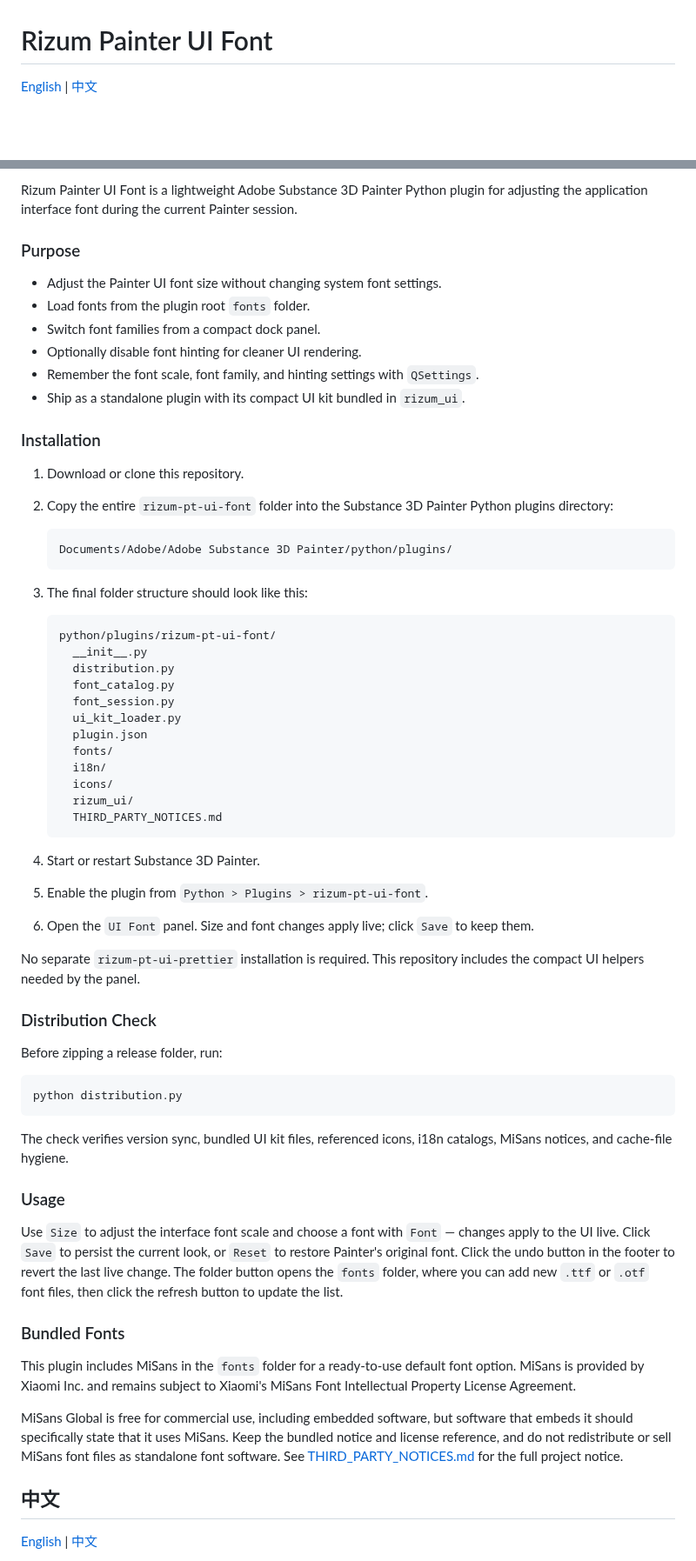
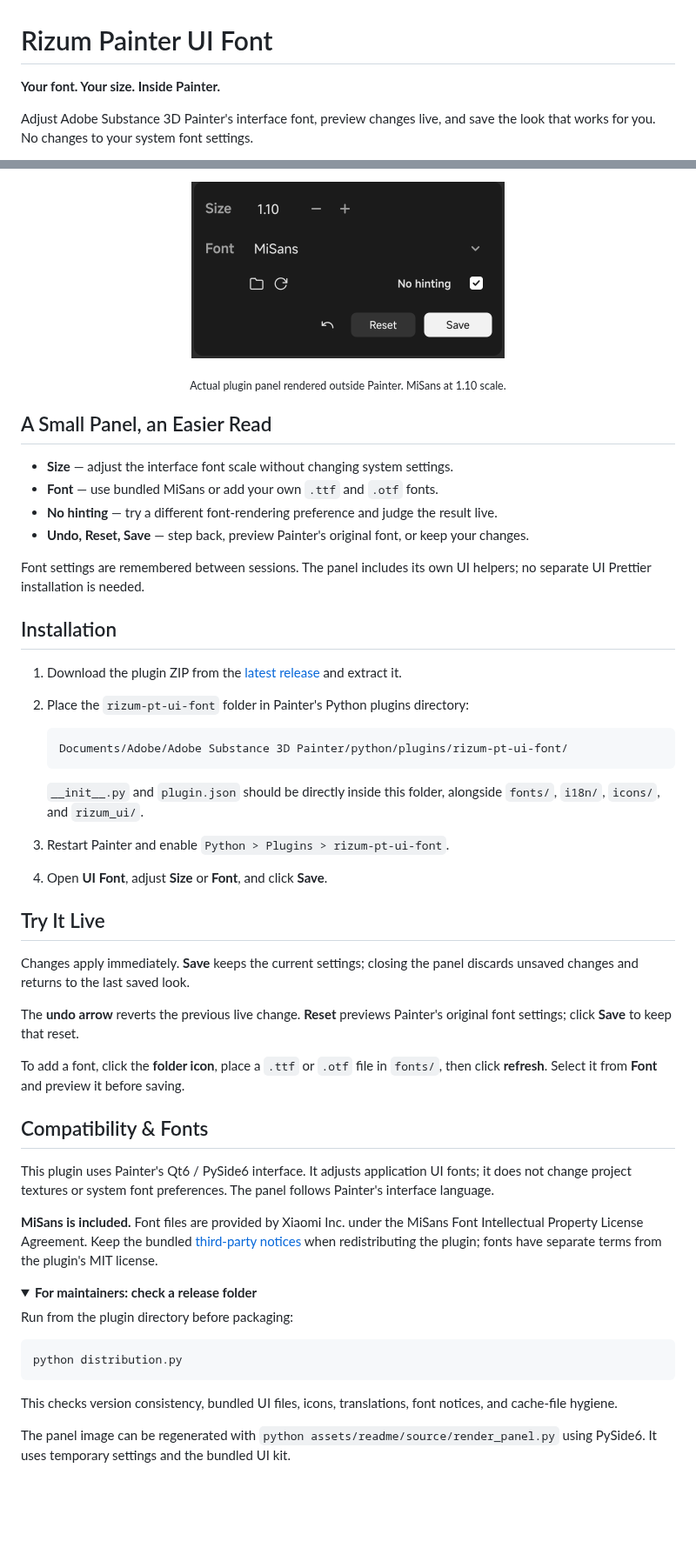
Before and after one commit to Rizumu85/rizum-pt-ui-font, a Markdown page: README.md, 2 parts joined by grey strips. Shown at 87% size. Rendered like a GitHub page; pictures changed too: assets/readme/panel.png (added); folded sections open; blank space fills up the shorter version.

Commit message:
docs: refresh UI Font README with live panel showcase

````diff
--- a/README.md
+++ b/README.md
@@ -1,6 +1,6 @@
 # Rizum Painter UI Font
 
-[English](#english) | [中文](#zh-cn)
+**Your font. Your size. Inside Painter.**
 
-<a id="english"></a>
+Adjust Adobe Substance 3D Painter's interface font, preview changes live, and save the look that works for you. No changes to your system font settings.
 
@@ -8,70 +8,57 @@
 
-Rizum Painter UI Font is a lightweight Adobe Substance 3D Painter Python plugin for adjusting the application interface font during the current Painter session.
+<p align="center">
+  <img src="assets/readme/panel.png" width="360" alt="UI Font panel showing a 1.10 font scale, MiSans font, No hinting, undo, Reset, and Save controls">
+</p>
 
-### Purpose
+<p align="center"><sub>Actual plugin panel rendered outside Painter. MiSans at 1.10 scale.</sub></p>
 
-- Adjust the Painter UI font size without changing system font settings.
-- Load fonts from the plugin root `fonts` folder.
-- Switch font families from a compact dock panel.
-- Optionally disable font hinting for cleaner UI rendering.
-- Remember the font scale, font family, and hinting settings with `QSettings`.
-- Ship as a standalone plugin with its compact UI kit bundled in `rizum_ui`.
+## A Small Panel, an Easier Read
 
-### Installation
+- **Size** — adjust the interface font scale without changing system settings.
+- **Font** — use bundled MiSans or add your own `.ttf` and `.otf` fonts.
+- **No hinting** — try a different font-rendering preference and judge the result live.
+- **Undo, Reset, Save** — step back, preview Painter's original font, or keep your changes.
 
-1. Download or clone this repository.
-2. Copy the entire `rizum-pt-ui-font` folder into the Substance 3D Painter Python plugins directory:
+Font settings are remembered between sessions. The panel includes its own UI helpers; no separate UI Prettier installation is needed.
+
+## Installation
+
+1. Download the plugin ZIP from the [latest release](https://github.com/Rizumu85/rizum-pt-ui-font/releases/latest) and extract it.
+2. Place the `rizum-pt-ui-font` folder in Painter's Python plugins directory:
 
    ```text
-   Documents/Adobe/Adobe Substance 3D Painter/python/plugins/
+   Documents/Adobe/Adobe Substance 3D Painter/python/plugins/rizum-pt-ui-font/
    ```
 
-3. The final folder structure should look like this:
+   `__init__.py` and `plugin.json` should be directly inside this folder, alongside `fonts/`, `i18n/`, `icons/`, and `rizum_ui/`.
 
-   ```text
-   python/plugins/rizum-pt-ui-font/
-     __init__.py
-     distribution.py
-     font_catalog.py
-     font_session.py
-     ui_kit_loader.py
-     plugin.json
-     fonts/
-     i18n/
-     icons/
-     rizum_ui/
-     THIRD_PARTY_NOTICES.md
-   ```
+3. Restart Painter and enable `Python > Plugins > rizum-pt-ui-font`.
+4. Open **UI Font**, adjust **Size** or **Font**, and click **Save**.
 
-4. Start or restart Substance 3D Painter.
-5. Enable the plugin from `Python > Plugins > rizum-pt-ui-font`.
-6. Open the `UI Font` panel. Size and font changes apply live; click `Save` to keep them.
+## Try It Live
 
-No separate `rizum-pt-ui-prettier` installation is required. This repository includes the compact UI helpers needed by the panel.
+Changes apply immediately. **Save** keeps the current settings; closing the panel discards unsaved changes and returns to the last saved look.
 
-### Distribution Check
+The **undo arrow** reverts the previous live change. **Reset** previews Painter's original font settings; click **Save** to keep that reset.
 
-Before zipping a release folder, run:
+To add a font, click the **folder icon**, place a `.ttf` or `.otf` file in `fonts/`, then click **refresh**. Select it from **Font** and preview it before saving.
 
-```text
+## Compatibility & Fonts
+
+This plugin uses Painter's Qt6 / PySide6 interface. It adjusts application UI fonts; it does not change project textures or system font preferences. The panel follows Painter's interface language.
+
+**MiSans is included.** Font files are provided by Xiaomi Inc. under the MiSans Font Intellectual Property License Agreement. Keep the bundled [third-party notices](THIRD_PARTY_NOTICES.md) when redistributing the plugin; fonts have separate terms from the plugin's MIT license.
+
+<details>
+<summary><strong>For maintainers: check a release folder</strong></summary>
+
+Run from the plugin directory before packaging:
+
+```sh
 python distribution.py
 ```
 
-The check verifies version sync, bundled UI kit files, referenced icons, i18n catalogs, MiSans notices, and cache-file hygiene.
+This checks version consistency, bundled UI files, icons, translations, font notices, and cache-file hygiene.
 
-### Usage
+The panel image can be regenerated with `python assets/readme/source/render_panel.py` using PySide6. It uses temporary settings and the bundled UI kit.
 
-Use `Size` to adjust the interface font scale and choose a font with `Font` — changes apply to the UI live. Click `Save` to persist the current look, or `Reset` to restore Painter's original font. Click the undo button in the footer to revert the last live change. The folder button opens the `fonts` folder, where you can add new `.ttf` or `.otf` font files, then click the refresh button to update the list.
-
-### Bundled Fonts
-
-This plugin includes MiSans in the `fonts` folder for a ready-to-use default font option. MiSans is provided by Xiaomi Inc. and remains subject to Xiaomi's MiSans Font Intellectual Property License Agreement.
-
-MiSans Global is free for commercial use, including embedded software, but software that embeds it should specifically state that it uses MiSans. Keep the bundled notice and license reference, and do not redistribute or sell MiSans font files as standalone font software. See [THIRD_PARTY_NOTICES.md](THIRD_PARTY_NOTICES.md) for the full project notice.
-
-<a id="zh-cn"></a>
-
-## 中文
-
-[English](#english) | [中文](#zh-cn)
-
````
Also changed, not shown: other parts of README.md (+2 -63 lines), README.zh-CN.md (added, +52 -0 lines), 1 other file.
